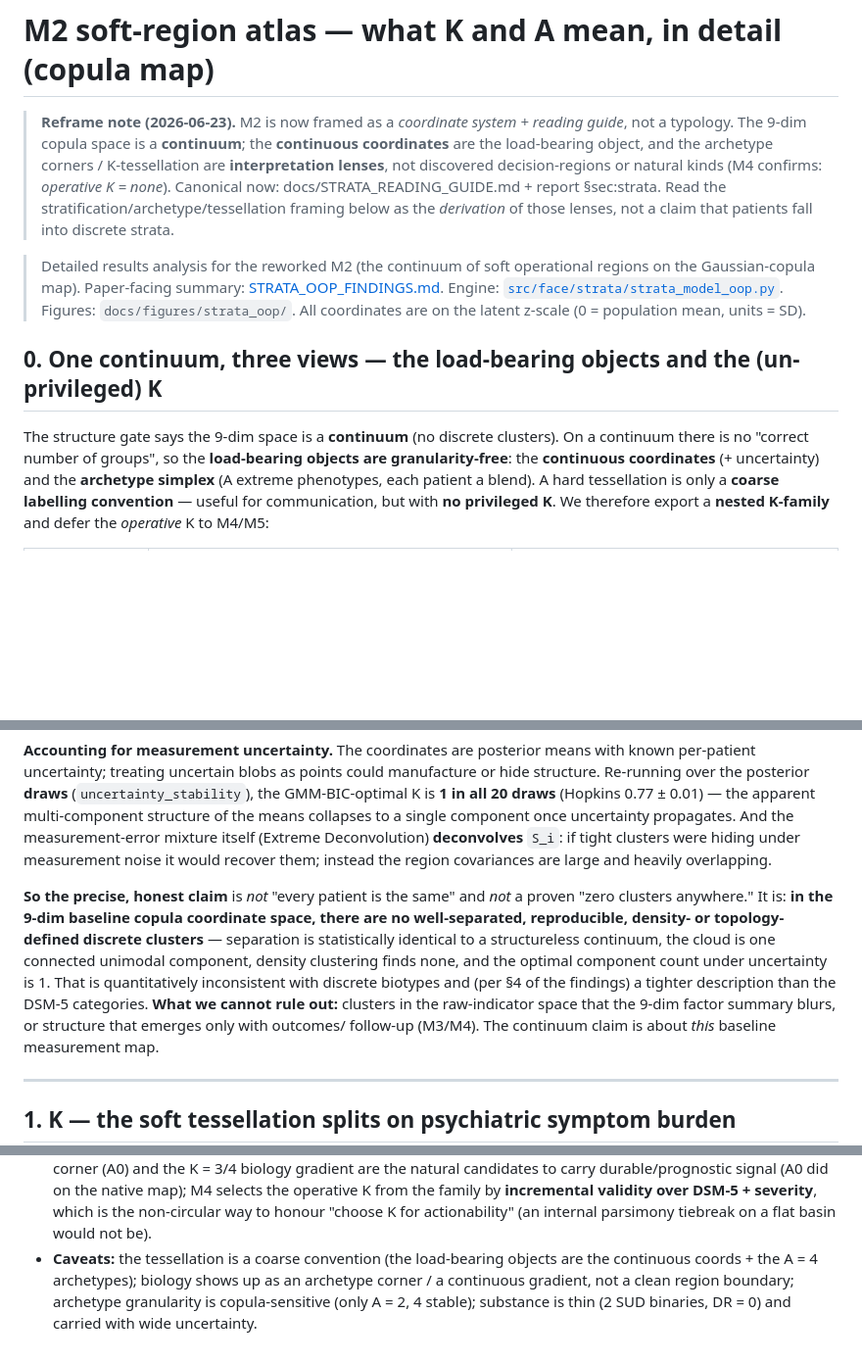
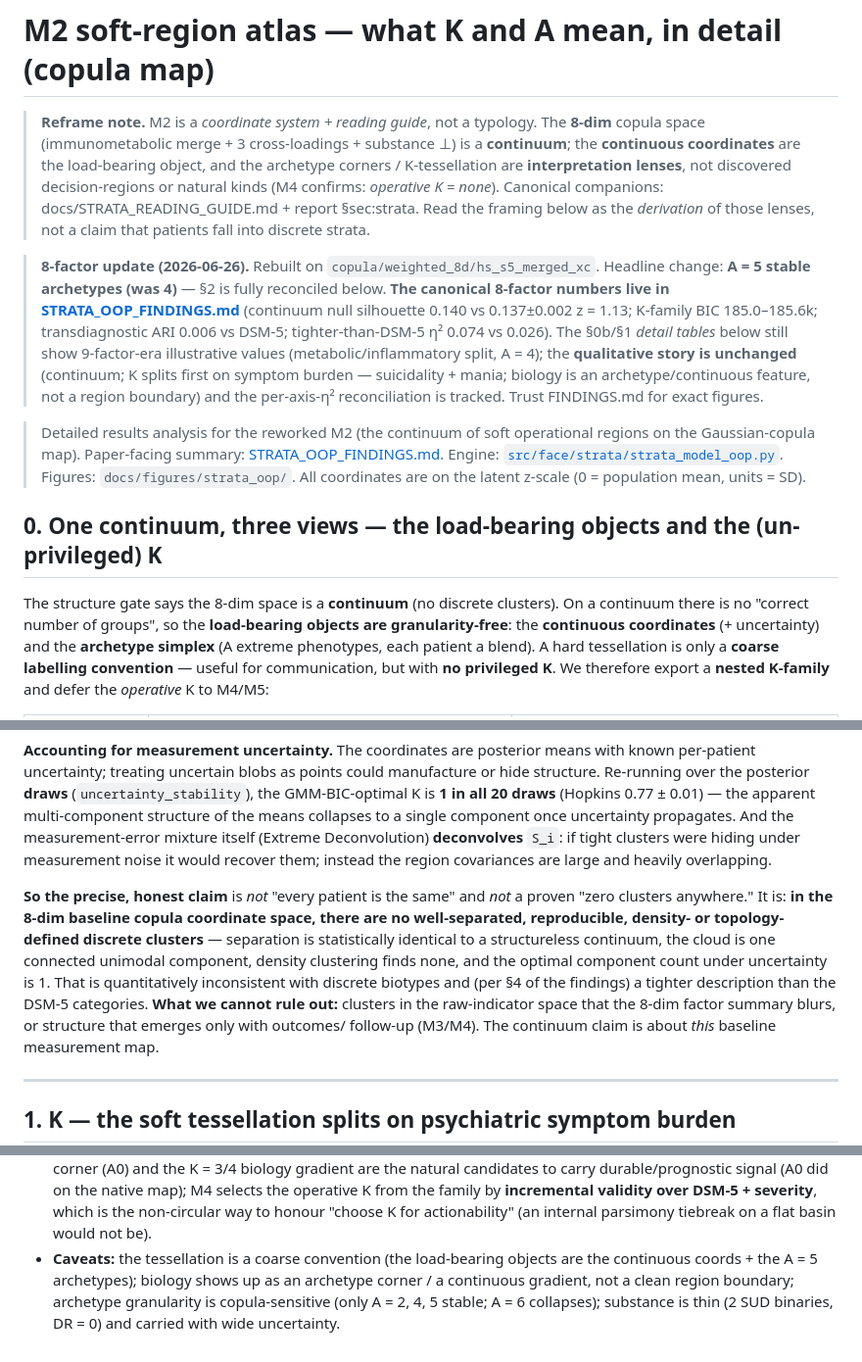
Before and after one commit to AndriiKulakovskyi/face-trans-diagnostic-phenotypes, a Markdown page: docs/STRATA_OOP_ATLAS.md, 3 parts joined by grey strips. Shown at 98% size. Drawn GitHub-style; blank space fills up the shorter version.

```diff
--- a/docs/STRATA_OOP_ATLAS.md
+++ b/docs/STRATA_OOP_ATLAS.md
@@ -1,11 +1,20 @@
 # M2 soft-region atlas — what K and A mean, in detail (copula map)
 
-> **Reframe note (2026-06-23).** M2 is now framed as a *coordinate system + reading guide*, not a typology. The
-> 9-dim copula space is a **continuum**; the **continuous coordinates** are the load-bearing object, and the
-> archetype corners / K-tessellation are **interpretation lenses**, not discovered decision-regions or natural
-> kinds (M4 confirms: *operative K = none*). Canonical now: docs/STRATA_READING_GUIDE.md + report §sec:strata.
-> Read the stratification/archetype/tessellation framing below as the *derivation* of those lenses, not a claim
-> that patients fall into discrete strata.
+> **Reframe note.** M2 is a *coordinate system + reading guide*, not a typology. The **8-dim** copula space
+> (immunometabolic merge + 3 cross-loadings + substance ⊥) is a **continuum**; the **continuous coordinates**
+> are the load-bearing object, and the archetype corners / K-tessellation are **interpretation lenses**, not
+> discovered decision-regions or natural kinds (M4 confirms: *operative K = none*). Canonical companions:
+> docs/STRATA_READING_GUIDE.md + report §sec:strata. Read the framing below as the *derivation* of those lenses,
+> not a claim that patients fall into discrete strata.
+
+> **8-factor update (2026-06-26).** Rebuilt on `copula/weighted_8d/hs_s5_merged_xc`. Headline change: **A = 5
+> stable archetypes (was 4)** — §2 is fully reconciled below. **The canonical 8-factor numbers live in
+> [STRATA_OOP_FINDINGS.md](STRATA_OOP_FINDINGS.md)** (continuum null silhouette 0.140 vs 0.137±0.002 z = 1.13;
+> K-family BIC 185.0–185.6k; transdiagnostic ARI 0.006 vs DSM-5; tighter-than-DSM-5 η² 0.074 vs 0.026). The
+> §0b/§1 *detail tables* below still show 9-factor-era illustrative values (metabolic/inflammatory split,
+> A = 4); the **qualitative story is unchanged** (continuum; K splits first on symptom burden — suicidality +
+> mania; biology is an archetype/continuous feature, not a region boundary) and the per-axis-η² reconciliation
+> is tracked. Trust FINDINGS.md for exact figures.
 
 > Detailed results analysis for the reworked M2 (the continuum of soft operational regions on the
 > Gaussian-copula map). Paper-facing summary: [STRATA_OOP_FINDINGS.md](STRATA_OOP_FINDINGS.md). Engine:
@@ -14,7 +23,7 @@
 
 ## 0. One continuum, three views — the load-bearing objects and the (un-privileged) K
 
-The structure gate says the 9-dim space is a **continuum** (no discrete clusters). On a continuum there is no
+The structure gate says the 8-dim space is a **continuum** (no discrete clusters). On a continuum there is no
 "correct number of groups", so the **load-bearing objects are granularity-free**: the **continuous
 coordinates** (+ uncertainty) and the **archetype simplex** (A extreme phenotypes, each patient a blend). A
 hard tessellation is only a **coarse labelling convention** — useful for communication, but with **no
@@ -80,12 +89,12 @@ uncertainty propagates. And the measurement-error mixture itself (Extreme Deconv
 covariances are large and heavily overlapping.
 
 **So the precise, honest claim** is *not* "every patient is the same" and *not* a proven "zero clusters
-anywhere." It is: **in the 9-dim baseline copula coordinate space, there are no well-separated, reproducible,
+anywhere." It is: **in the 8-dim baseline copula coordinate space, there are no well-separated, reproducible,
 density- or topology-defined discrete clusters** — separation is statistically identical to a structureless
 continuum, the cloud is one connected unimodal component, density clustering finds none, and the optimal
 component count under uncertainty is 1. That is quantitatively inconsistent with discrete biotypes and (per §4
 of the findings) a tighter description than the DSM-5 categories. **What we cannot rule out:** clusters in the
-raw-indicator space that the 9-dim factor summary blurs, or structure that emerges only with outcomes/
+raw-indicator space that the 8-dim factor summary blurs, or structure that emerges only with outcomes/
 follow-up (M3/M4). The continuum claim is about *this* baseline measurement map.
 
 ---
@@ -264,6 +274,6 @@ but continuous, density-gapless, orthogonal dimension.
   **incremental validity over DSM-5 + severity**, which is the non-circular way to honour "choose K for
   actionability" (an internal parsimony tiebreak on a flat basin would not be).
 * **Caveats:** the tessellation is a coarse convention (the load-bearing objects are the continuous coords +
-  the A = 4 archetypes); biology shows up as an archetype corner / a continuous gradient, not a clean region
-  boundary; archetype granularity is copula-sensitive (only A = 2, 4 stable); substance is thin (2 SUD
+  the A = 5 archetypes); biology shows up as an archetype corner / a continuous gradient, not a clean region
+  boundary; archetype granularity is copula-sensitive (only A = 2, 4, 5 stable; A = 6 collapses); substance is thin (2 SUD
   binaries, DR = 0) and carried with wide uncertainty.
```
Also changed, not shown: other parts of docs/STRATA_OOP_ATLAS.md (+41 -40 lines), docs/STRATA_OOP_FINDINGS.md (+108 -109 lines), docs/STRATIFICATION_MODEL.md (+12 -0 lines), docs/figures/strata_oop/archetype_profiles.png, docs/figures/strata_oop/boundary_map.png, docs/figures/strata_oop/confidence_bars.png, docs/figures/strata_oop/embedding.png, docs/figures/strata_oop/region_profiles.png, docs/figures/strata_oop/structure_panel.png.
